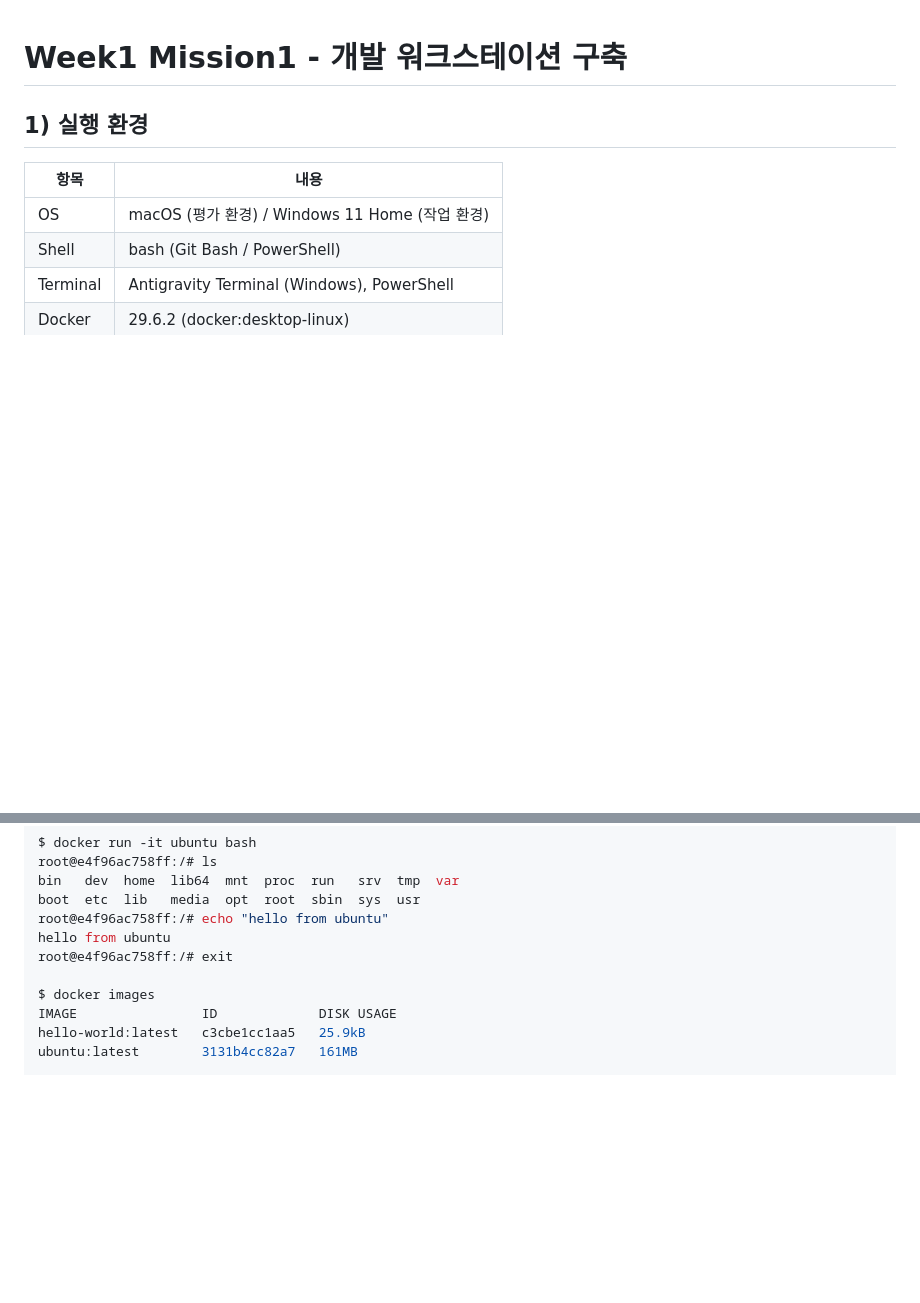
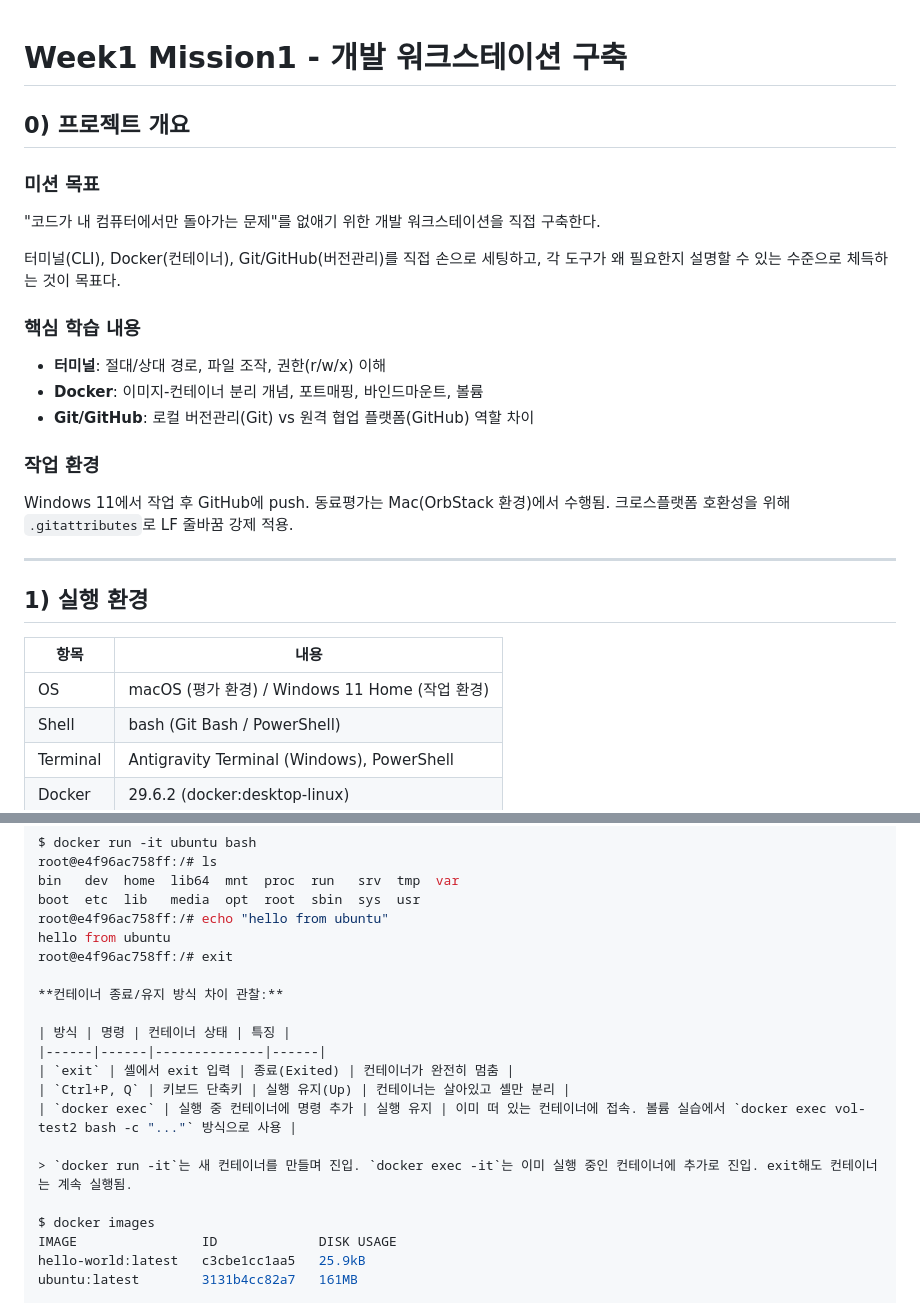
Before and after one commit to MylovelyCatMori/Marina2nd_Codyssey, a Markdown page: week1-mission1/README.md, 2 parts joined by grey strips. Rendered like a GitHub page; blank space fills up the shorter version.

Commit message:
docs: 프로젝트 개요 및 컨테이너 종료/유지 차이 추가

```diff
--- a/week1-mission1/README.md
+++ b/week1-mission1/README.md
@@ -1,4 +1,22 @@
 # Week1 Mission1 - 개발 워크스테이션 구축
+
+## 0) 프로젝트 개요
+
+### 미션 목표
+"코드가 내 컴퓨터에서만 돌아가는 문제"를 없애기 위한 개발 워크스테이션을 직접 구축한다.
+
+터미널(CLI), Docker(컨테이너), Git/GitHub(버전관리)를 직접 손으로 세팅하고, 각 도구가 왜 필요한지 설명할 수 있는 수준으로 체득하는 것이 목표다.
+
+### 핵심 학습 내용
+- **터미널**: 절대/상대 경로, 파일 조작, 권한(r/w/x) 이해
+- **Docker**: 이미지-컨테이너 분리 개념, 포트매핑, 바인드마운트, 볼륨
+- **Git/GitHub**: 로컬 버전관리(Git) vs 원격 협업 플랫폼(GitHub) 역할 차이
+
+### 작업 환경
+Windows 11에서 작업 후 GitHub에 push. 동료평가는 Mac(OrbStack 환경)에서 수행됨.
+크로스플랫폼 호환성을 위해 `.gitattributes`로 LF 줄바꿈 강제 적용.
+
+---
 
 ## 1) 실행 환경
 
@@ -174,6 +192,16 @@ boot  etc  lib   media  opt  root  sbin  sys  usr
 root@e4f96ac758ff:/# echo "hello from ubuntu"
 hello from ubuntu
 root@e4f96ac758ff:/# exit
+
+**컨테이너 종료/유지 방식 차이 관찰:**
+
+| 방식 | 명령 | 컨테이너 상태 | 특징 |
+|------|------|--------------|------|
+| `exit` | 셸에서 exit 입력 | 종료(Exited) | 컨테이너가 완전히 멈춤 |
+| `Ctrl+P, Q` | 키보드 단축키 | 실행 유지(Up) | 컨테이너는 살아있고 셸만 분리 |
+| `docker exec` | 실행 중 컨테이너에 명령 추가 | 실행 유지 | 이미 떠 있는 컨테이너에 접속. 볼륨 실습에서 `docker exec vol-test2 bash -c "..."` 방식으로 사용 |
+
+> `docker run -it`는 새 컨테이너를 만들며 진입. `docker exec -it`는 이미 실행 중인 컨테이너에 추가로 진입. exit해도 컨테이너는 계속 실행됨.
 
 $ docker images
 IMAGE                ID             DISK USAGE
```
